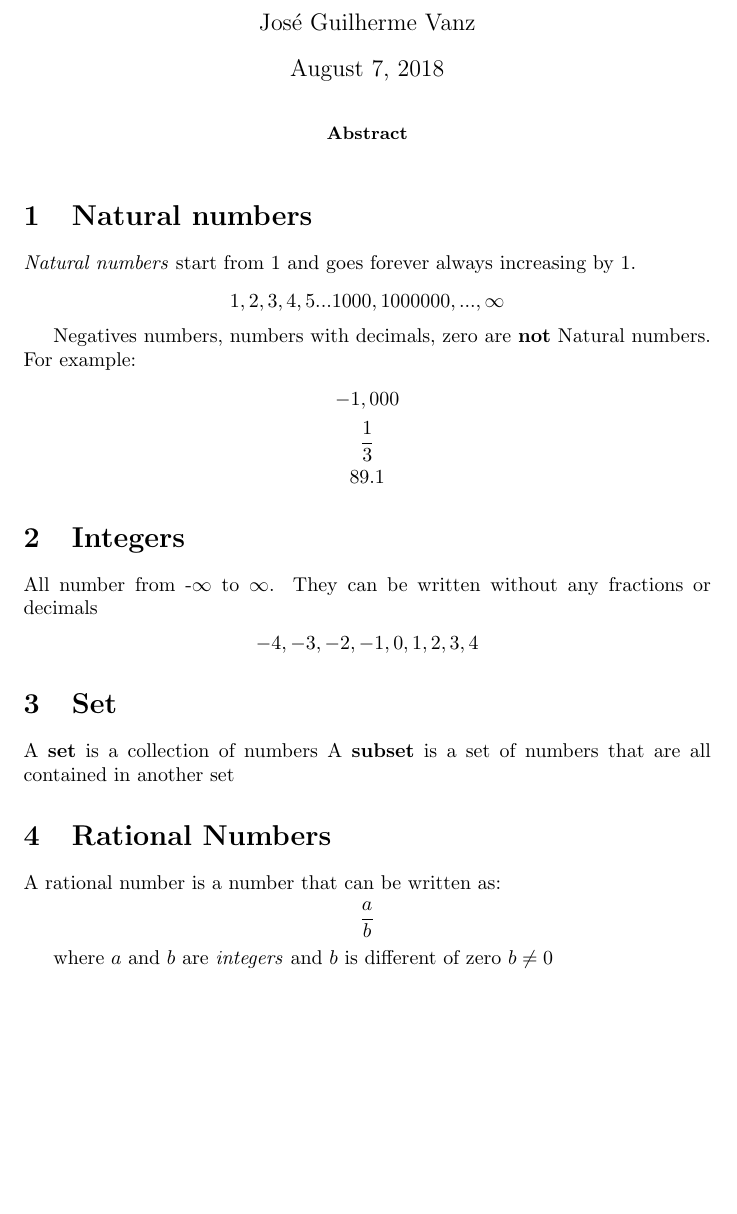
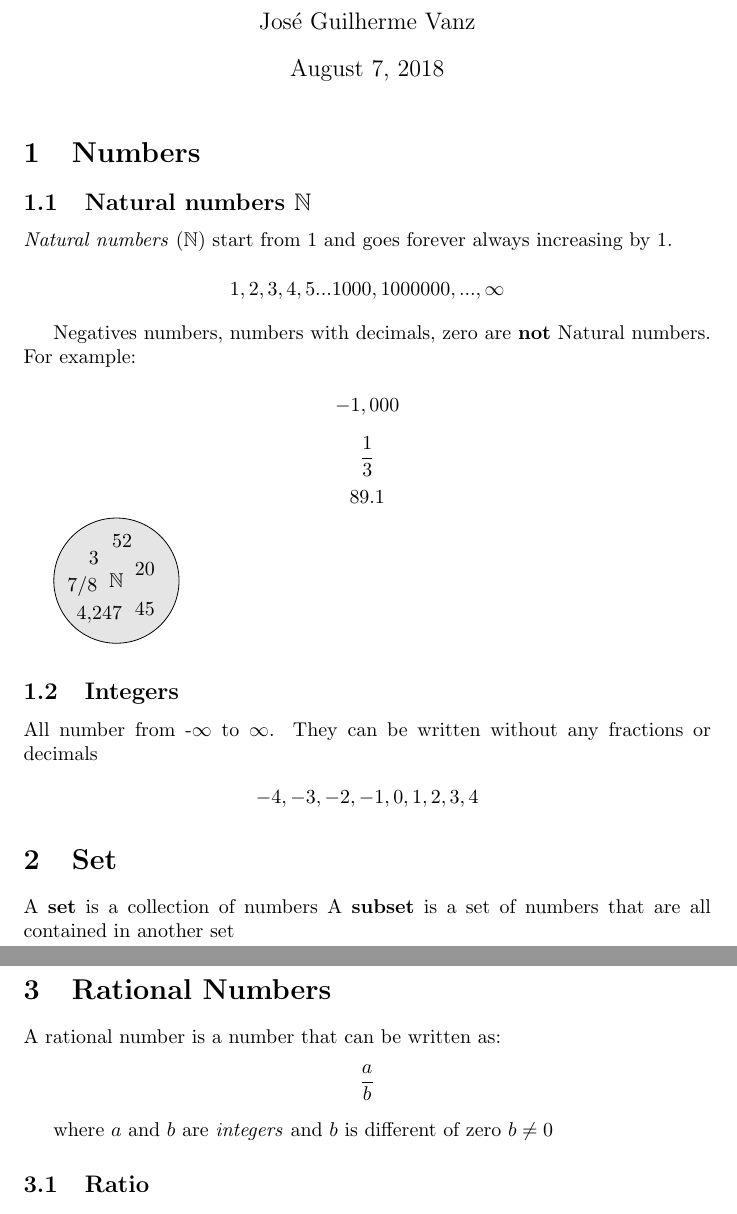
Before and after one commit to jvanz/math, a LaTeX document (algebra.tex): part of page 1 of 2 before the commit and two parts of pages 1 and 2 of 2 after it, the two joined at a grey line, cut so that both start at the same text, the shorter picture padded with empty space. Compiled offline with pdfLaTeX.

Commit message:
algebra.tex: picture representation of the Natural numbers
Adds a picture representing the Natural Numbers set.

Signed-off-by: José Guilherme Vanz <guilherme.sft@gmail.com>

```diff
--- a/algebra.tex
+++ b/algebra.tex
@@ -1,4 +1,8 @@
-\documentclass[]{article}
+	\documentclass[]{article}
+	\usepackage{tikz}  %TikZ central library is called.
+\usetikzlibrary{positioning,shapes,fit,arrows}
+\tikzset{set/.style={draw,circle,inner sep=0pt,align=center}}
+\usepackage{amssymb}
 
 %opening
 \title{Algebra}
@@ -8,13 +12,11 @@
 
 \maketitle
 
-\begin{abstract}
+\section{Numbers}
 
-\end{abstract}
+\subsection{Natural numbers $\mathbb{N}$}
 
-\section{Natural numbers}
-
-\textit{Natural numbers} start from 1 and goes forever always increasing by 1.
+\textit{Natural numbers} ($\mathbb{N}$) start from 1 and goes forever always increasing by 1.
 
 \[ 1,2,3,4,5... 1000, 1000000, ..., \infty\]
 
@@ -24,7 +26,17 @@ Negatives numbers, numbers with decimals, zero are \textbf{not} Natural numbers.
 \[\frac{1}{3}\]
 \[ 89.1 \]
 
-\section{Integers}
+\begin{tikzpicture}
+\node[set,fill=gray!20,text width=2.2cm] (nat) at (0,0) {$\mathbb{N}$};
+\node[draw=none] at (0.5,0.2) {20};
+\node[draw=none] at (0.5,-0.5) {45};
+\node[draw=none] at (-0.4,0.4) {3};
+\node[draw=none] at (0.1,0.7) {52};
+\node[draw=none] at (-0.6,-0.1) {7/8};
+\node[draw=none] at (-0.3,-0.6) {4,247};
+\end{tikzpicture}
+
+\subsection{Integers}
 
 All number from -$ \infty $ to $ \infty $. They can be written without any fractions or decimals
 
```
